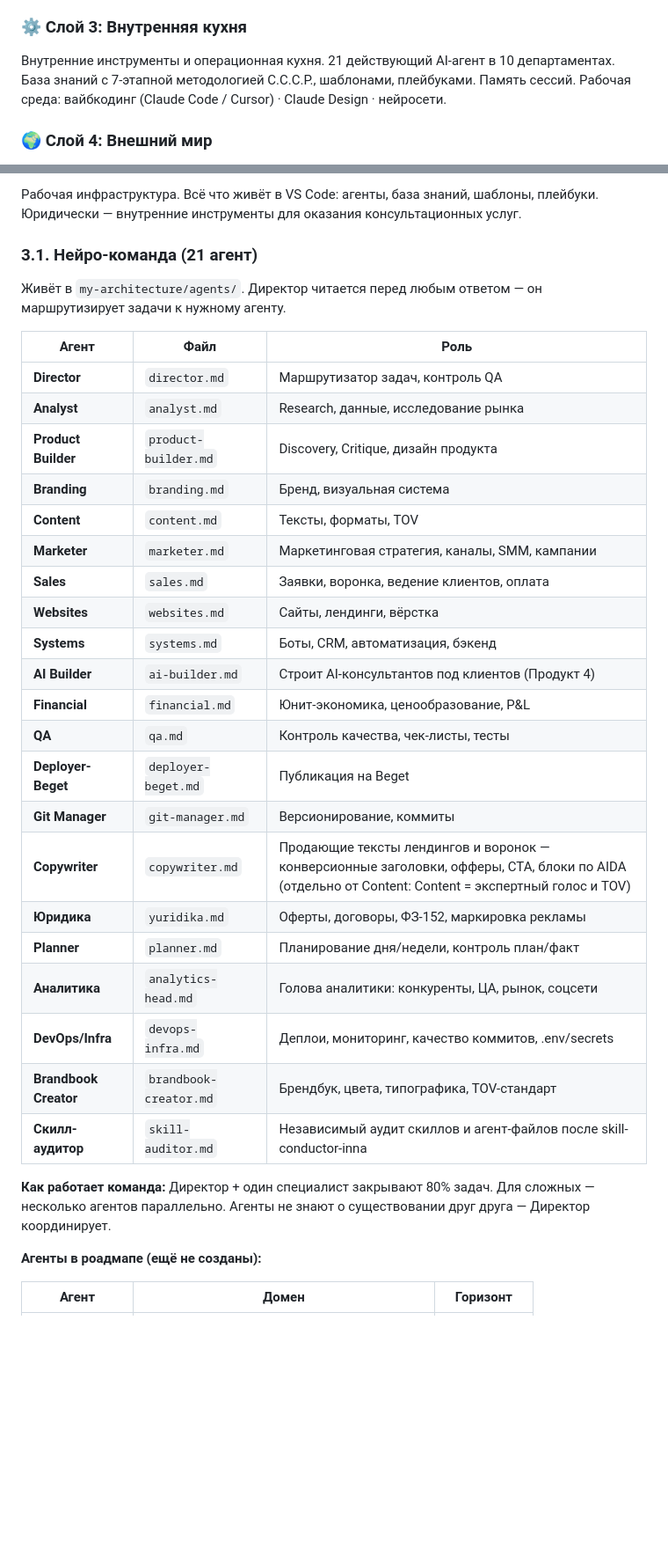
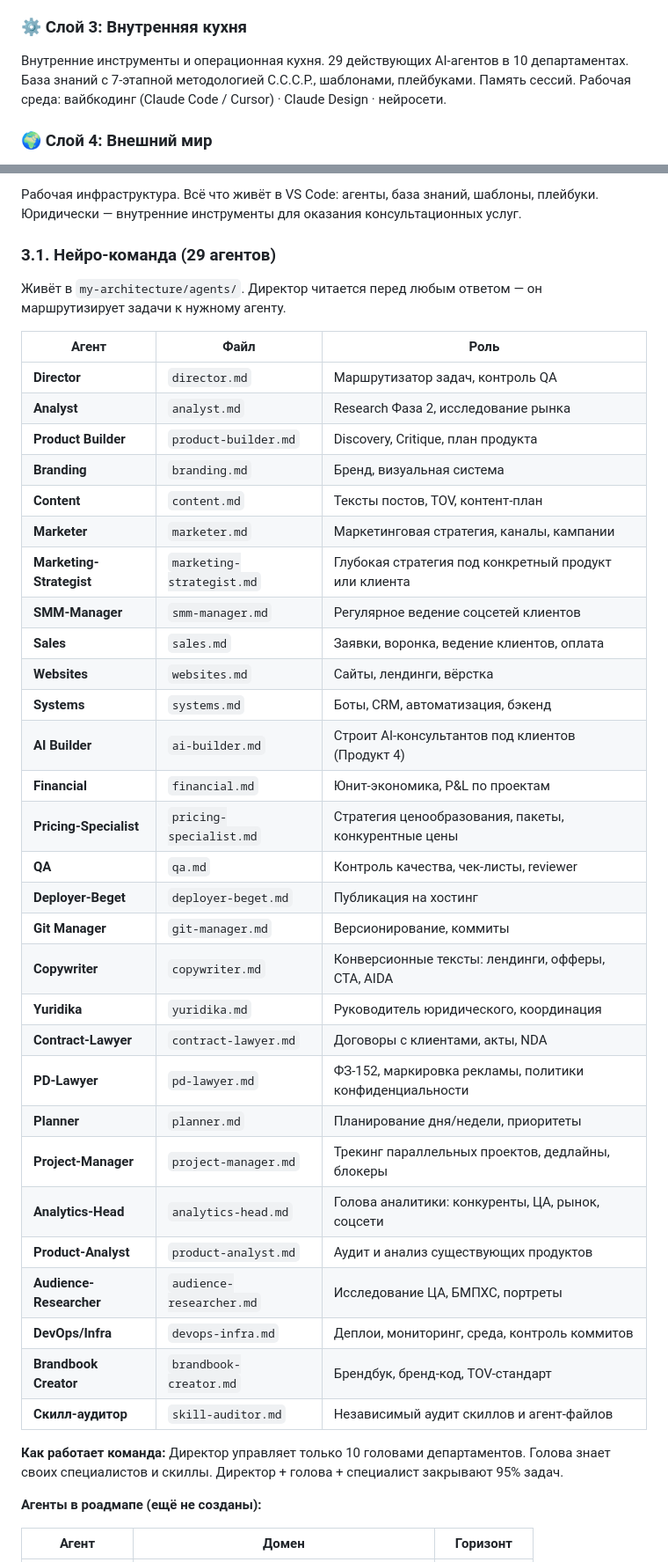
Before and after one commit to vibeideicod-cmd/my-architecture, a Markdown page: inna/architecture.md, 2 parts joined by grey strips. Shown at 88% size. GitHub-like rendering; blank space fills up the shorter version.

Commit message:
feat(architecture): Слой 3 — обновлён до 29 агентов, актуальная департаментная структура
Co-Authored-By: Claude Sonnet 4.6 <noreply@anthropic.com>

```diff
--- a/inna/architecture.md
+++ b/inna/architecture.md
@@ -47,7 +47,7 @@
 Что я продаю. Продукты сгруппированы по пяти болям клиента: «Меня не видят» · «Нет клиентов» · «Нет времени» · «Нет структуры» · «Хочу всё». Внутри каждой боли — своя воронка от бесплатного входа до флагмана. Полный каталог: `inna/product-line.md`.
 
 ### ⚙️ Слой 3: Внутренняя кухня
-Внутренние инструменты и операционная кухня. 21 действующий AI-агент в 10 департаментах. База знаний с 7-этапной методологией С.С.С.Р., шаблонами, плейбуками. Память сессий. Рабочая среда: вайбкодинг (Claude Code / Cursor) · Claude Design · нейросети.
+Внутренние инструменты и операционная кухня. 29 действующих AI-агентов в 10 департаментах. База знаний с 7-этапной методологией С.С.С.Р., шаблонами, плейбуками. Память сессий. Рабочая среда: вайбкодинг (Claude Code / Cursor) · Claude Design · нейросети.
 
 ### 🌍 Слой 4: Внешний мир
 Что видят клиенты вне сайта. Соцсети (VK, Telegram, MAX, YouTube). Партнёр Ирина (самозанятая, дизайн и вёрстка). Партнёрская программа 10% × 6 мес. Активные клиенты. Подбренд Нейро Бабки как идея для соцсетей.
@@ -279,35 +279,43 @@
 
 Рабочая инфраструктура. Всё что живёт в VS Code: агенты, база знаний, шаблоны, плейбуки. Юридически — внутренние инструменты для оказания консультационных услуг.
 
-### 3.1. Нейро-команда (21 агент)
+### 3.1. Нейро-команда (29 агентов)
 
 Живёт в `my-architecture/agents/`. Директор читается перед любым ответом — он маршрутизирует задачи к нужному агенту.
 
 | Агент | Файл | Роль |
 |---|---|---|
 | **Director** | `director.md` | Маршрутизатор задач, контроль QA |
-| **Analyst** | `analyst.md` | Research, данные, исследование рынка |
-| **Product Builder** | `product-builder.md` | Discovery, Critique, дизайн продукта |
+| **Analyst** | `analyst.md` | Research Фаза 2, исследование рынка |
+| **Product Builder** | `product-builder.md` | Discovery, Critique, план продукта |
 | **Branding** | `branding.md` | Бренд, визуальная система |
-| **Content** | `content.md` | Тексты, форматы, TOV |
-| **Marketer** | `marketer.md` | Маркетинговая стратегия, каналы, SMM, кампании |
+| **Content** | `content.md` | Тексты постов, TOV, контент-план |
+| **Marketer** | `marketer.md` | Маркетинговая стратегия, каналы, кампании |
+| **Marketing-Strategist** | `marketing-strategist.md` | Глубокая стратегия под конкретный продукт или клиента |
+| **SMM-Manager** | `smm-manager.md` | Регулярное ведение соцсетей клиентов |
 | **Sales** | `sales.md` | Заявки, воронка, ведение клиентов, оплата |
 | **Websites** | `websites.md` | Сайты, лендинги, вёрстка |
 | **Systems** | `systems.md` | Боты, CRM, автоматизация, бэкенд |
 | **AI Builder** | `ai-builder.md` | Строит AI-консультантов под клиентов (Продукт 4) |
-| **Financial** | `financial.md` | Юнит-экономика, ценообразование, P&L |
-| **QA** | `qa.md` | Контроль качества, чек-листы, тесты |
-| **Deployer-Beget** | `deployer-beget.md` | Публикация на Beget |
+| **Financial** | `financial.md` | Юнит-экономика, P&L по проектам |
+| **Pricing-Specialist** | `pricing-specialist.md` | Стратегия ценообразования, пакеты, конкурентные цены |
+| **QA** | `qa.md` | Контроль качества, чек-листы, reviewer |
+| **Deployer-Beget** | `deployer-beget.md` | Публикация на хостинг |
 | **Git Manager** | `git-manager.md` | Версионирование, коммиты |
-| **Copywriter** | `copywriter.md` | Продающие тексты лендингов и воронок — конверсионные заголовки, офферы, CTA, блоки по AIDA (отдельно от Content: Content = экспертный голос и TOV) |
-| **Юридика** | `yuridika.md` | Оферты, договоры, ФЗ-152, маркировка рекламы |
-| **Planner** | `planner.md` | Планирование дня/недели, контроль план/факт |
-| **Аналитика** | `analytics-head.md` | Голова аналитики: конкуренты, ЦА, рынок, соцсети |
-| **DevOps/Infra** | `devops-infra.md` | Деплои, мониторинг, качество коммитов, .env/secrets |
-| **Brandbook Creator** | `brandbook-creator.md` | Брендбук, цвета, типографика, TOV-стандарт |
-| **Скилл-аудитор** | `skill-auditor.md` | Независимый аудит скиллов и агент-файлов после skill-conductor-inna |
+| **Copywriter** | `copywriter.md` | Конверсионные тексты: лендинги, офферы, CTA, AIDA |
+| **Yuridika** | `yuridika.md` | Руководитель юридического, координация |
+| **Contract-Lawyer** | `contract-lawyer.md` | Договоры с клиентами, акты, NDA |
+| **PD-Lawyer** | `pd-lawyer.md` | ФЗ-152, маркировка рекламы, политики конфиденциальности |
+| **Planner** | `planner.md` | Планирование дня/недели, приоритеты |
+| **Project-Manager** | `project-manager.md` | Трекинг параллельных проектов, дедлайны, блокеры |
+| **Analytics-Head** | `analytics-head.md` | Голова аналитики: конкуренты, ЦА, рынок, соцсети |
+| **Product-Analyst** | `product-analyst.md` | Аудит и анализ существующих продуктов |
+| **Audience-Researcher** | `audience-researcher.md` | Исследование ЦА, БМПХС, портреты |
+| **DevOps/Infra** | `devops-infra.md` | Деплои, мониторинг, среда, контроль коммитов |
+| **Brandbook Creator** | `brandbook-creator.md` | Брендбук, бренд-код, TOV-стандарт |
+| **Скилл-аудитор** | `skill-auditor.md` | Независимый аудит скиллов и агент-файлов |
 
-**Как работает команда:** Директор + один специалист закрывают 80% задач. Для сложных — несколько агентов параллельно. Агенты не знают о существовании друг друга — Директор координирует.
+**Как работает команда:** Директор управляет только 10 головами департаментов. Голова знает своих специалистов и скиллы. Директор + голова + специалист закрывают 95% задач.
 
 **Агенты в роадмапе (ещё не созданы):**
 
```
Also changed, not shown: other parts of inna/architecture.md (+11 -11 lines).
